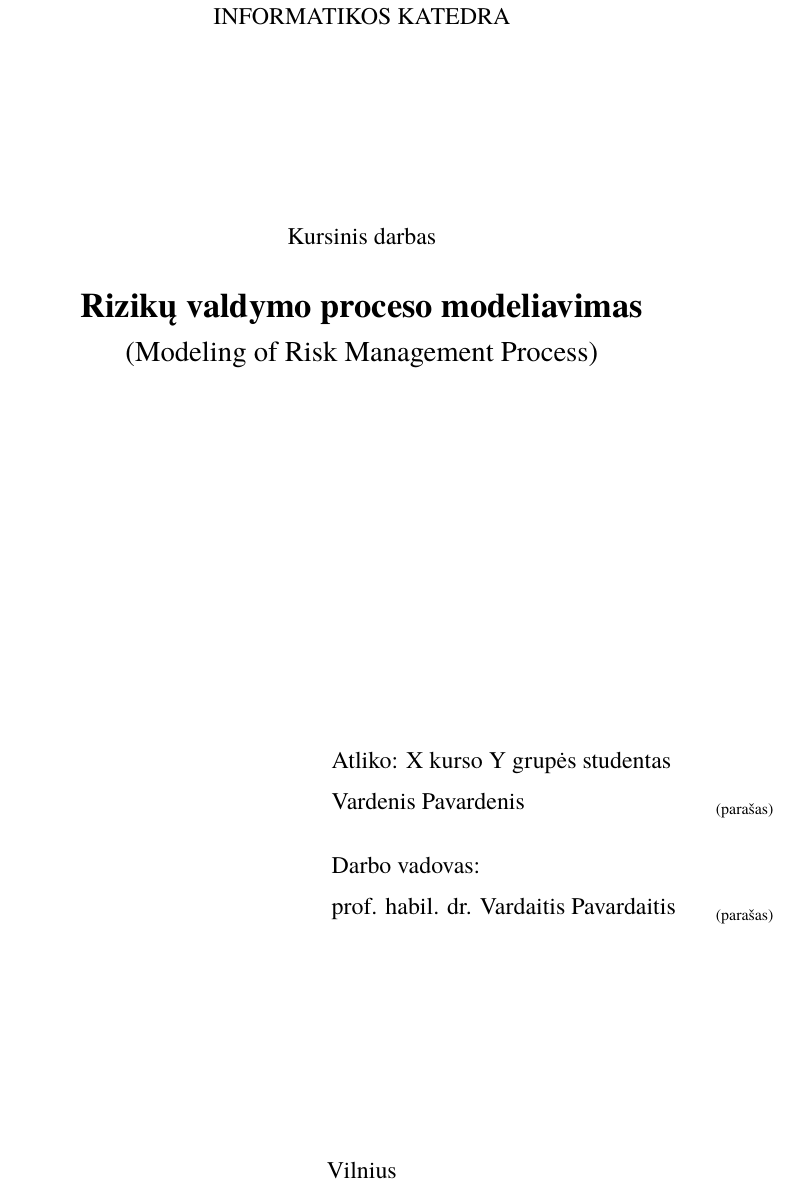
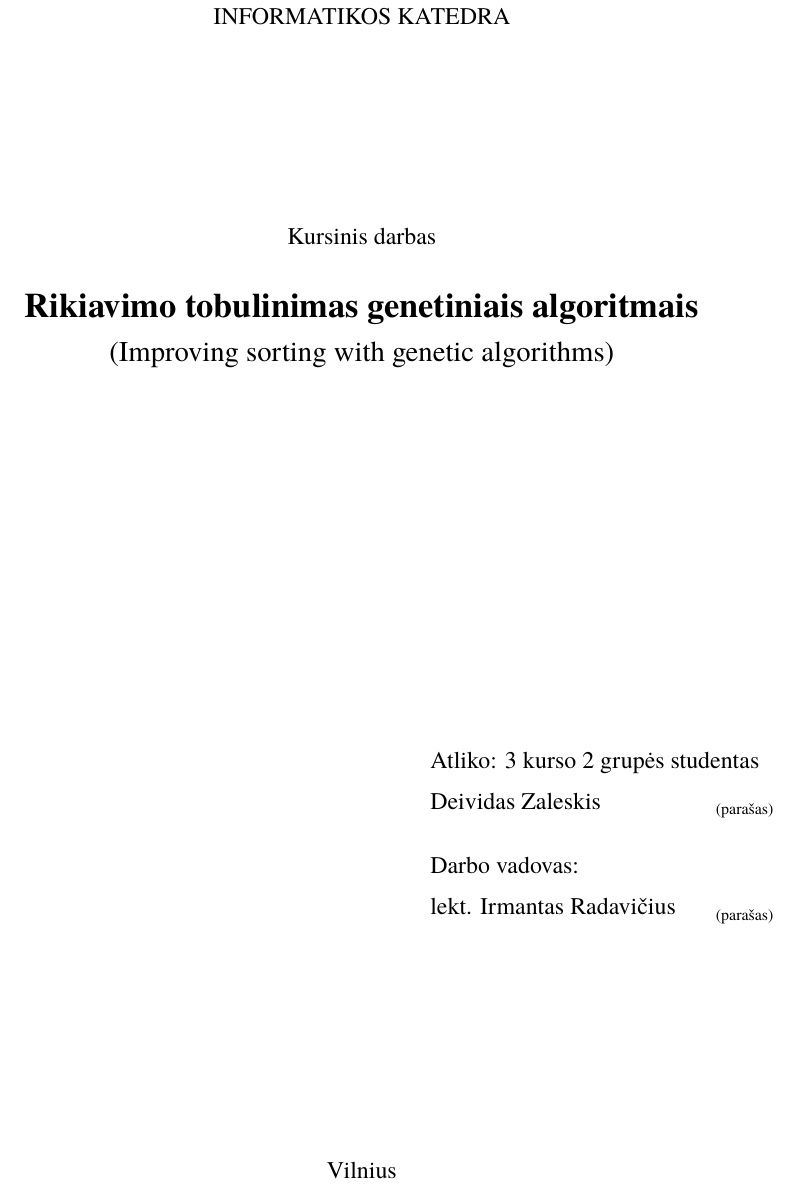
Before and after one commit to dzaleskis/course_project_vu_mif, a LaTeX document (kursinis.tex): part of page 1 of 10, cut so that both start at the same text. Compiled offline with XeLaTeX; a missing font is replaced by an installed copy or a similar font.

Commit message:
initial setup and title page changes

```diff
--- a/kursinis.tex
+++ b/kursinis.tex
@@ -17,12 +17,11 @@
 \institute{Informatikos institutas}  % Užkomentavus šią eilutę - institutas neįtraukiamas į titulinį
 \department{Informatikos katedra}
 \papertype{Kursinis darbas}
-\title{Rizikų valdymo proceso modeliavimas}
-\titleineng{Modeling of Risk Management Process}
-\status{X kurso Y grupės studentas}
-\author{Vardenis Pavardenis}
-% \secondauthor{Vardonis Pavardonis}   % Pridėti antrą autorių
-\supervisor{prof. habil. dr. Vardaitis Pavardaitis}
+\title{Rikiavimo tobulinimas genetiniais algoritmais}
+\titleineng{Improving sorting with genetic algorithms}
+\status{3 kurso 2 grupės studentas}
+\author{Deividas Zaleskis}
+\supervisor{lekt. Irmantas Radavičius}
 \date{Vilnius \\ \the\year}
 
 % Nustatymai
```
Also changed, not shown: kursinis.pdf, 2 other files.
